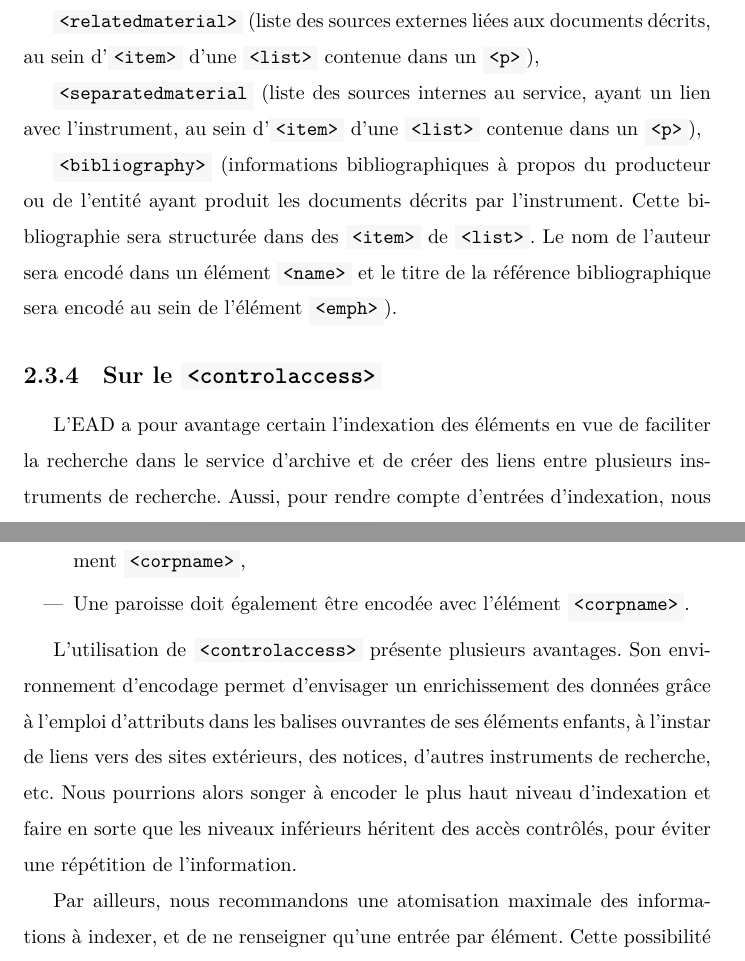
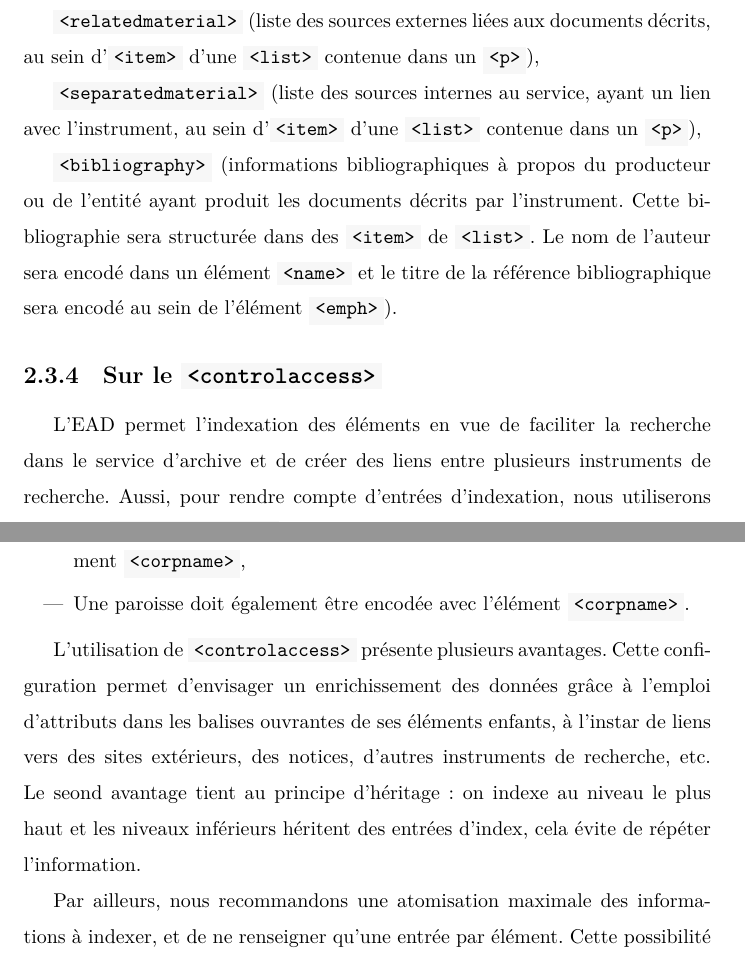
Before and after one commit to NatachaGrim/M2_Projet-EAD, a LaTeX document (EAD-documentation/EAD-documentation.tex): two parts of pages 8 and 9 of 13, joined at a grey line, cut so that both start at the same text. Compiled offline with XeLaTeX.

Commit message:
Update EAD-documentation.tex

```diff
--- a/EAD-documentation/EAD-documentation.tex
+++ b/EAD-documentation/EAD-documentation.tex
@@ -186,13 +186,13 @@
 
 	\code{<relatedmaterial>} (liste des sources externes liées aux documents décrits, au sein d'\code{<item>} d'une \code{<list>} contenue dans un \code{<p>}),
 
-	\code{<separatedmaterial} (liste des sources internes au service, ayant un lien avec l'instrument, au sein d'\code{<item>} d'une \code{<list>} contenue dans un \code{<p>}),
+	\code{<separatedmaterial>} (liste des sources internes au service, ayant un lien avec l'instrument, au sein d'\code{<item>} d'une \code{<list>} contenue dans un \code{<p>}),
 
 	\code{<bibliography>} (informations bibliographiques à propos du producteur ou de l'entité ayant produit les documents décrits par l'instrument. Cette bibliographie sera structurée dans des \code{<item>} de \code{<list>}. Le nom de l'auteur sera encodé dans un élément \code{<name>} et le titre de la référence bibliographique sera encodé au sein de l'élément \code{<emph>}).
 
 	\subsection{Sur le \code{<controlaccess>}}
 
-	L'EAD a pour avantage certain l'indexation des éléments en vue de faciliter la recherche dans le service d'archive et de créer des liens entre plusieurs instruments de recherche. Aussi, pour rendre compte d'entrées d'indexation, nous utiliserons l'élément \code{<controlaccess>}, au sein duquel nous expliciterons la nature des diverses composantes de l'index :
+	L'EAD permet l'indexation des éléments en vue de faciliter la recherche dans le service d'archive et de créer des liens entre plusieurs instruments de recherche. Aussi, pour rendre compte d'entrées d'indexation, nous utiliserons l'élément \code{<controlaccess>}, au sein duquel nous expliciterons la nature des diverses composantes de l'index :
 
 \begin{lstlisting}[language=EAD]
 <controlaccess>
@@ -230,7 +230,7 @@
 		\item Une paroisse doit également être encodée avec l'élément \code{<corpname>}.
 	\end{itemize}
 
-	L'utilisation de \code{<controlaccess>} présente plusieurs avantages. Son environnement d'encodage permet d'envisager un enrichissement des données grâce à l'emploi d'attributs dans les balises ouvrantes de ses éléments enfants, à l'instar de liens vers des sites extérieurs, des notices, d'autres instruments de recherche, etc. Nous pourrions alors songer à encoder le plus haut niveau d'indexation et faire en sorte que les niveaux inférieurs héritent des accès contrôlés, pour éviter une répétition de l'information.
+	L'utilisation de \code{<controlaccess>} présente plusieurs avantages. Cette configuration permet d'envisager un enrichissement des données grâce à l'emploi d'attributs dans les balises ouvrantes de ses éléments enfants, à l'instar de liens vers des sites extérieurs, des notices, d'autres instruments de recherche, etc. Le seond avantage tient au principe d'héritage : on indexe au niveau le plus haut et les niveaux inférieurs héritent des entrées d'index, cela évite de répéter l’information.
 
 	Par ailleurs, nous recommandons une atomisation maximale des informations à indexer, et de ne renseigner qu'une entrée par élément.	Cette possibilité nécessite cependant un travail de documentation et/ou de production de notices de producteurs et de fonctions en amont -- ce que nous avons été en incapacité de réaliser dans le cadre de notre travail préliminaire.
 
```
Also changed, not shown: EAD-documentation/EAD-documentation.tex (10 more changed lines).
